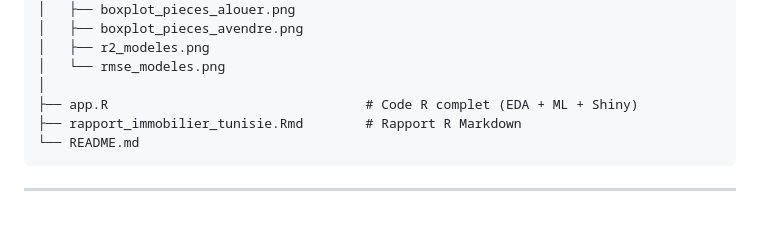
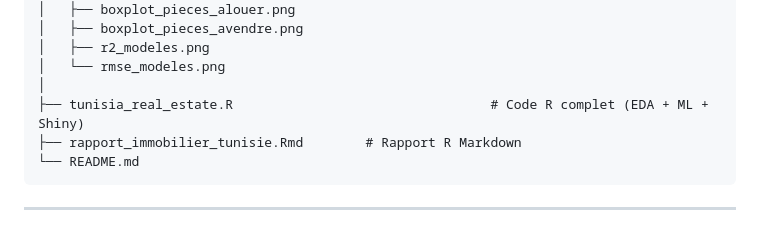
Before and after one commit to amir-rjeb/ImmoAI-Tunisia-, a Markdown page: README.md, the part around the change. GitHub-like rendering.

Commit message:
README
Updated the file reference for the R code.

````diff
--- a/README.md
+++ b/README.md
@@ -60,7 +60,7 @@ tunisia-real-estate/
 │   ├── r2_modeles.png
 │   └── rmse_modeles.png
 │
-├── app.R                                 # Code R complet (EDA + ML + Shiny)
+├── tunisia_real_estate.R                                 # Code R complet (EDA + ML + Shiny)
 ├── rapport_immobilier_tunisie.Rmd        # Rapport R Markdown
 └── README.md
 ```
````
